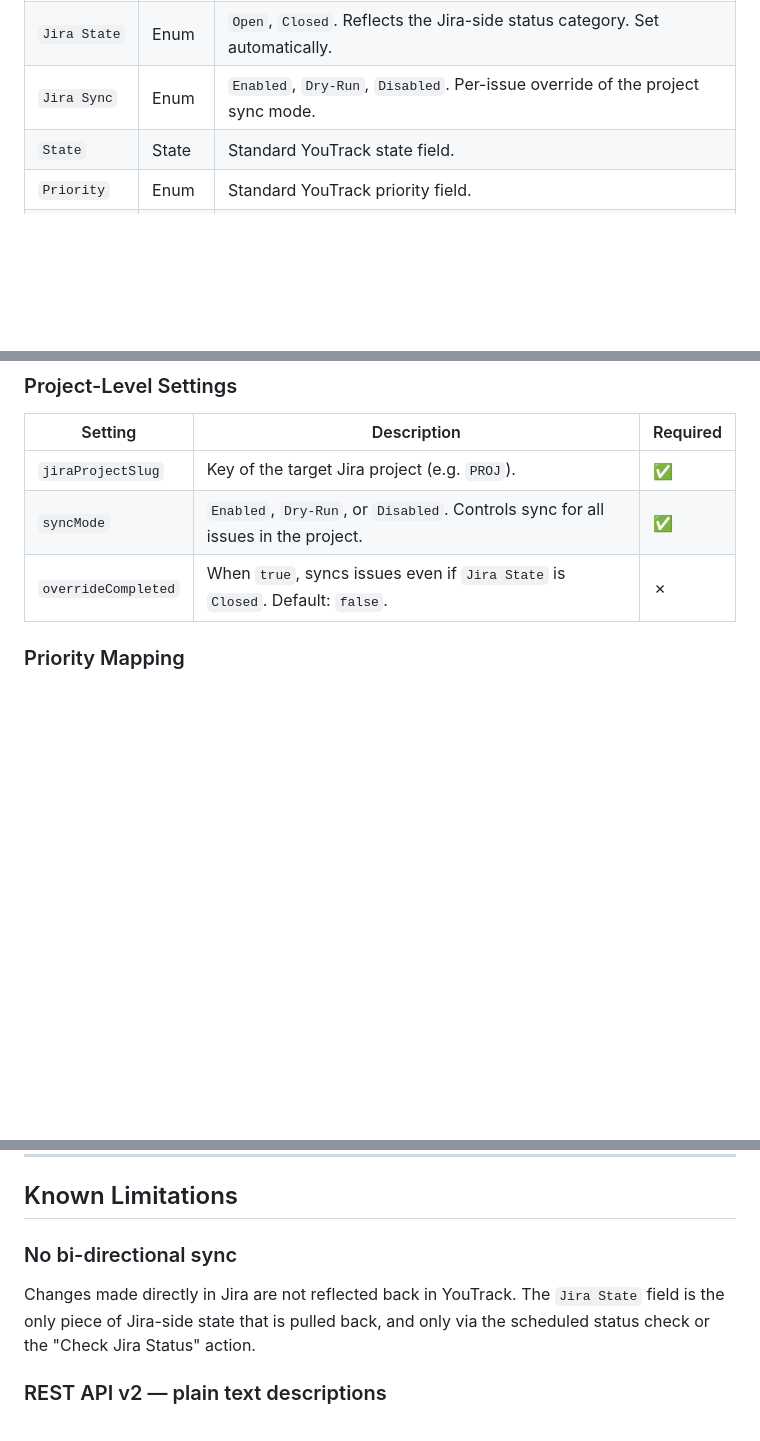
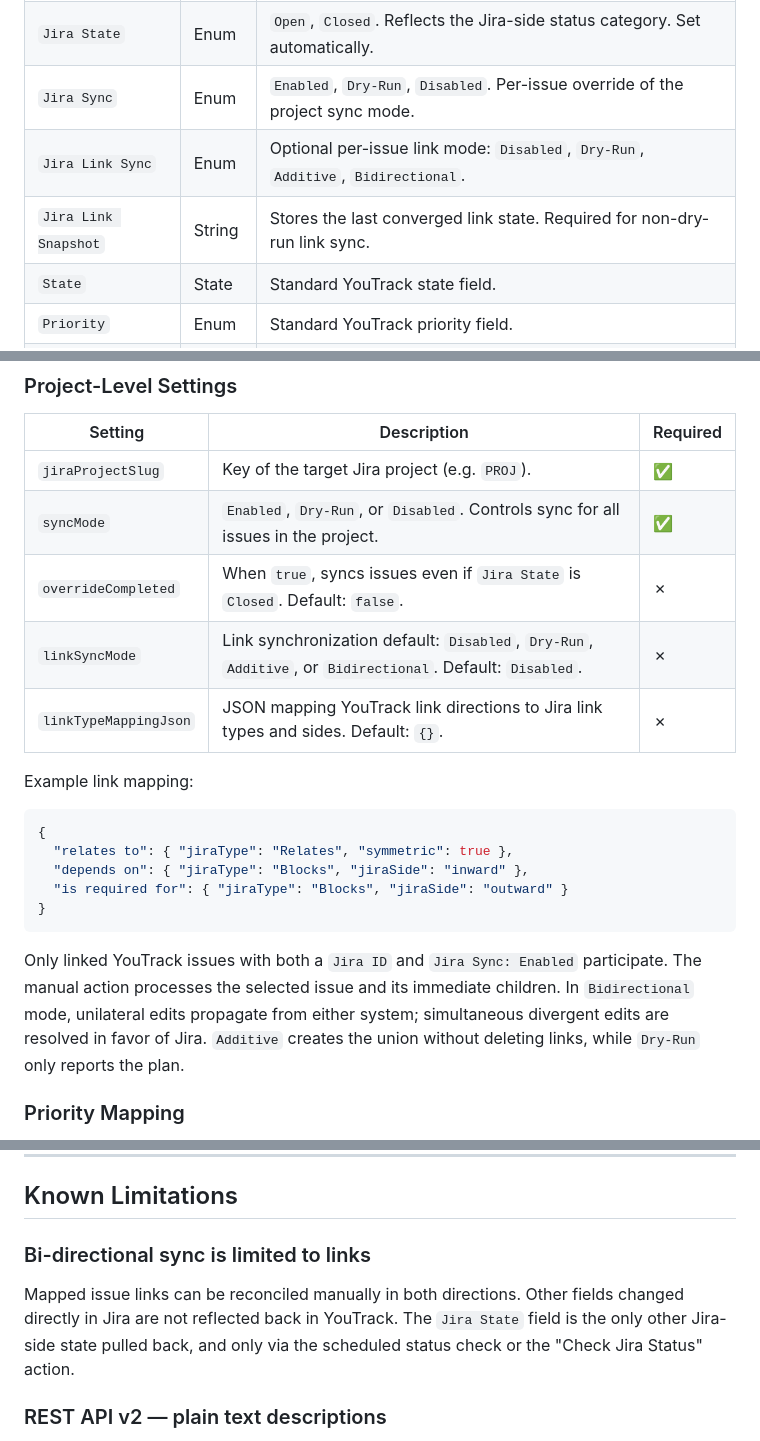
Before and after one commit to chrisbewz/youtrack-workflows, a Markdown page: README.md, 3 parts joined by grey strips. Rendered like a GitHub page; blank space fills up the shorter version.

Commit message:
docs: describe Jira link synchronization

````diff
--- a/README.md
+++ b/README.md
@@ -79,6 +79,8 @@ The following custom fields must exist in every YouTrack project where the workf
 | `Jira ID` | String | Stores the Jira issue key after first sync (e.g. `PROJ-42`). Set automatically. |
 | `Jira State` | Enum | `Open`, `Closed`. Reflects the Jira-side status category. Set automatically. |
 | `Jira Sync` | Enum | `Enabled`, `Dry-Run`, `Disabled`. Per-issue override of the project sync mode. |
+| `Jira Link Sync` | Enum | Optional per-issue link mode: `Disabled`, `Dry-Run`, `Additive`, `Bidirectional`. |
+| `Jira Link Snapshot` | String | Stores the last converged link state. Required for non-dry-run link sync. |
 | `State` | State | Standard YouTrack state field. |
 | `Priority` | Enum | Standard YouTrack priority field. |
 | `Type` | Enum | Standard YouTrack type field. |
@@ -159,6 +161,20 @@ All settings are configured per-project in YouTrack's workflow settings UI after
 | `jiraProjectSlug` | Key of the target Jira project (e.g. `PROJ`). | ✅ |
 | `syncMode` | `Enabled`, `Dry-Run`, or `Disabled`. Controls sync for all issues in the project. | ✅ |
 | `overrideCompleted` | When `true`, syncs issues even if `Jira State` is `Closed`. Default: `false`. | ✗ |
+| `linkSyncMode` | Link synchronization default: `Disabled`, `Dry-Run`, `Additive`, or `Bidirectional`. Default: `Disabled`. | ✗ |
+| `linkTypeMappingJson` | JSON mapping YouTrack link directions to Jira link types and sides. Default: `{}`. | ✗ |
+
+Example link mapping:
+
+```json
+{
+  "relates to": { "jiraType": "Relates", "symmetric": true },
+  "depends on": { "jiraType": "Blocks", "jiraSide": "inward" },
+  "is required for": { "jiraType": "Blocks", "jiraSide": "outward" }
+}
+```
+
+Only linked YouTrack issues with both a `Jira ID` and `Jira Sync: Enabled` participate. The manual action processes the selected issue and its immediate children. In `Bidirectional` mode, unilateral edits propagate from either system; simultaneous divergent edits are resolved in favor of Jira. `Additive` creates the union without deleting links, while `Dry-Run` only reports the plan.
 
 ### Priority Mapping
 
@@ -265,8 +282,8 @@ issue.fields['Jira ID'] = 'PROJ-123';
 
 ## Known Limitations
 
-### No bi-directional sync
-Changes made directly in Jira are not reflected back in YouTrack. The `Jira State` field is the only piece of Jira-side state that is pulled back, and only via the scheduled status check or the "Check Jira Status" action.
+### Bi-directional sync is limited to links
+Mapped issue links can be reconciled manually in both directions. Other fields changed directly in Jira are not reflected back in YouTrack. The `Jira State` field is the only other Jira-side state pulled back, and only via the scheduled status check or the "Check Jira Status" action.
 
 ### REST API v2 — plain text descriptions
 The sync pipeline targets Jira REST API **v2**, which accepts `description` and comment `body` as plain strings only. Atlassian Document Format (ADF/rich text) is supported by API v3 only and is not used here. Formatting in YouTrack descriptions is lost on sync.
````
Also changed, not shown: other parts of README.md (+1 -0 lines).
